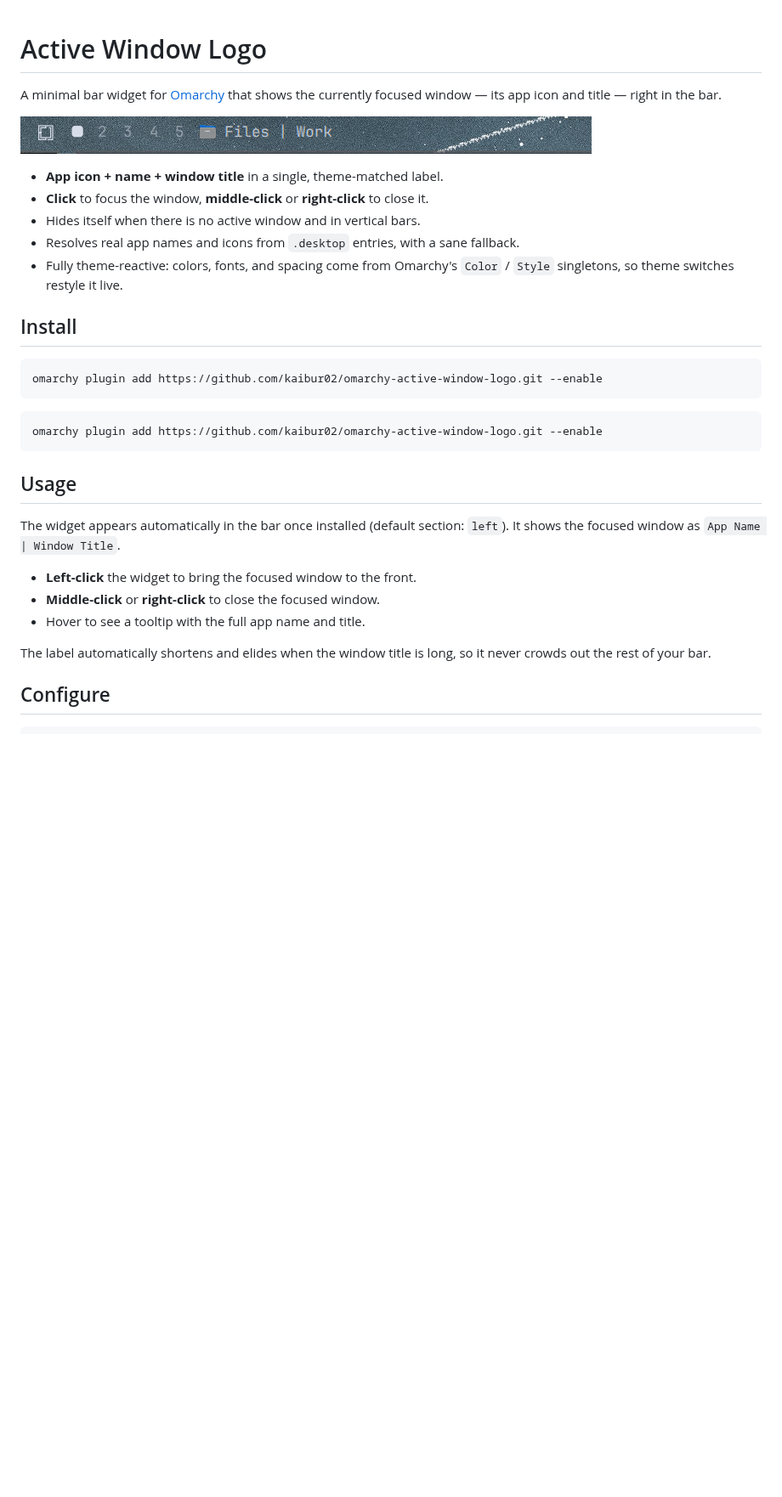
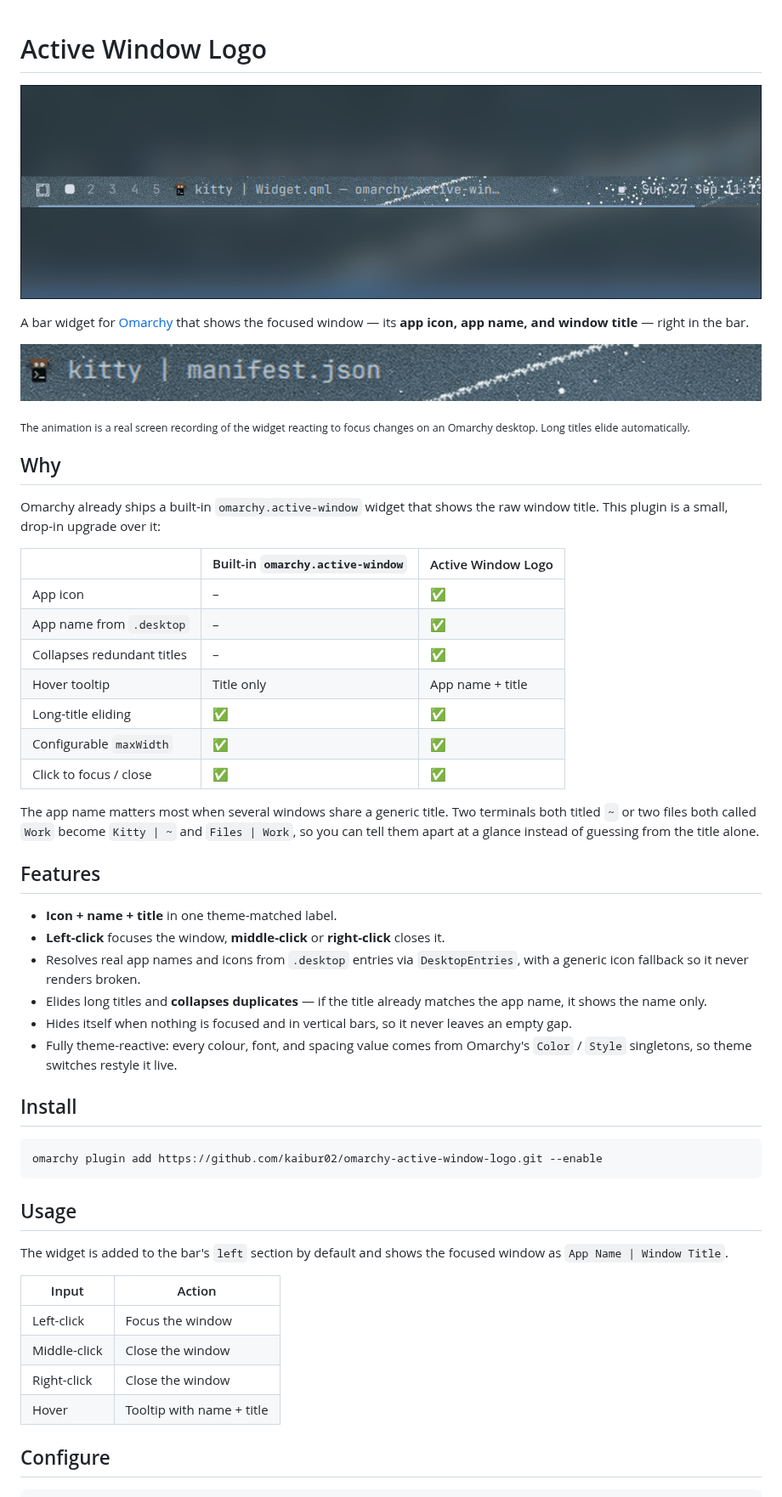
Before and after one commit to kaibur02/omarchy-active-window-logo, a Markdown page: README.md, the part around one of its changes. Shown at 85% size. GitHub-like rendering; pictures changed too: demo.gif (added), preview.png; blank space fills up the shorter version.

````diff
--- a/README.md
+++ b/README.md
@@ -1,16 +1,47 @@
 # Active Window Logo
-
-A minimal bar widget for [Omarchy](https://omarchy.org) that shows the
-currently focused window — its app icon and title — right in the bar.
 
 ![Active Window Logo in the Omarchy bar](preview.png)
 
-- **App icon + name + window title** in a single, theme-matched label.
-- **Click** to focus the window, **middle-click** or **right-click** to close it.
-- Hides itself when there is no active window and in vertical bars.
-- Resolves real app names and icons from `.desktop` entries, with a sane fallback.
-- Fully theme-reactive: colors, fonts, and spacing come from Omarchy's
-  `Color` / `Style` singletons, so theme switches restyle it live.
+A bar widget for [Omarchy](https://omarchy.org) that shows the focused window —
+its **app icon, app name, and window title** — right in the bar.
+
+![The widget updating live as the focused window changes](demo.gif)
+
+<sub>The animation is a real screen recording of the widget reacting to focus
+changes on an Omarchy desktop. Long titles elide automatically.</sub>
+
+## Why
+
+Omarchy already ships a built-in `omarchy.active-window` widget that shows the
+raw window title. This plugin is a small, drop-in upgrade over it:
+
+|                              | Built-in `omarchy.active-window` | Active Window Logo |
+| ---------------------------- | -------------------------------- | ------------------ |
+| App icon                     | –                                | ✅                 |
+| App name from `.desktop`     | –                                | ✅                 |
+| Collapses redundant titles   | –                                | ✅                 |
+| Hover tooltip                | Title only                       | App name + title   |
+| Long-title eliding           | ✅                               | ✅                 |
+| Configurable `maxWidth`      | ✅                               | ✅                 |
+| Click to focus / close       | ✅                               | ✅                 |
+
+The app name matters most when several windows share a generic title. Two
+terminals both titled `~` or two files both called `Work` become
+`Kitty | ~` and `Files | Work`, so you can tell them apart at a glance
+instead of guessing from the title alone.
+
+## Features
+
+- **Icon + name + title** in one theme-matched label.
+- **Left-click** focuses the window, **middle-click** or **right-click** closes it.
+- Resolves real app names and icons from `.desktop` entries via
+  `DesktopEntries`, with a generic icon fallback so it never renders broken.
+- Elides long titles and **collapses duplicates** — if the title already
+  matches the app name, it shows the name only.
+- Hides itself when nothing is focused and in vertical bars, so it never
+  leaves an empty gap.
+- Fully theme-reactive: every colour, font, and spacing value comes from
+  Omarchy's `Color` / `Style` singletons, so theme switches restyle it live.
 
 ## Install
 
@@ -18,21 +49,17 @@ currently focused window — its app icon and title — right in the bar.
 omarchy plugin add https://github.com/kaibur02/omarchy-active-window-logo.git --enable
 ```
 
-```sh
-omarchy plugin add https://github.com/kaibur02/omarchy-active-window-logo.git --enable
-```
-
 ## Usage
 
-The widget appears automatically in the bar once installed (default section:
-`left`). It shows the focused window as `App Name | Window Title`.
+The widget is added to the bar's `left` section by default and shows the
+focused window as `App Name | Window Title`.
 
-- **Left-click** the widget to bring the focused window to the front.
-- **Middle-click** or **right-click** to close the focused window.
-- Hover to see a tooltip with the full app name and title.
-
-The label automatically shortens and elides when the window title is long,
-so it never crowds out the rest of your bar.
+| Input            | Action                    |
+| ---------------- | ------------------------- |
+| Left-click       | Focus the window          |
+| Middle-click     | Close the window          |
+| Right-click      | Close the window          |
+| Hover            | Tooltip with name + title |
 
 ## Configure
 
````
Also changed, not shown: other parts of README.md (+13 -10 lines), CHANGELOG.md (added, +27 -0 lines).
